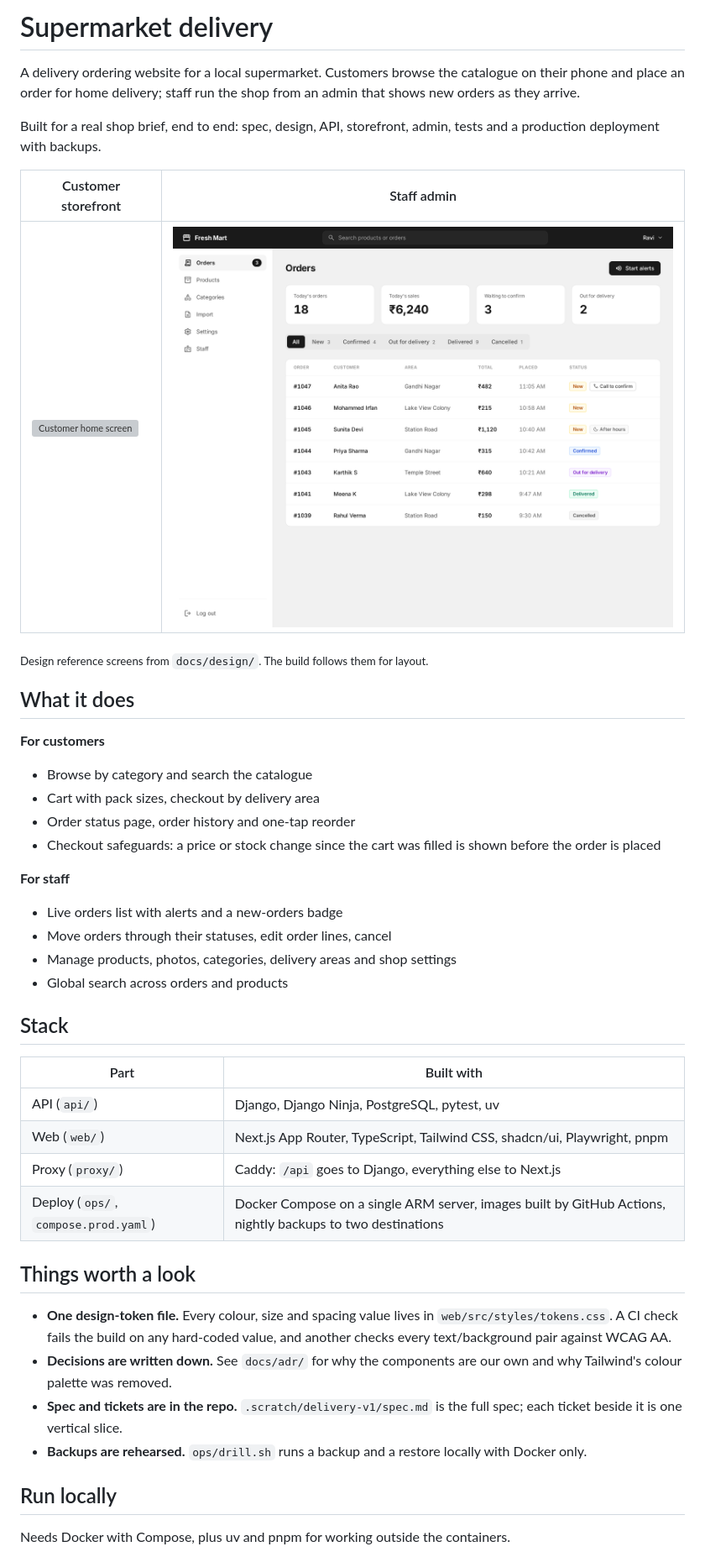
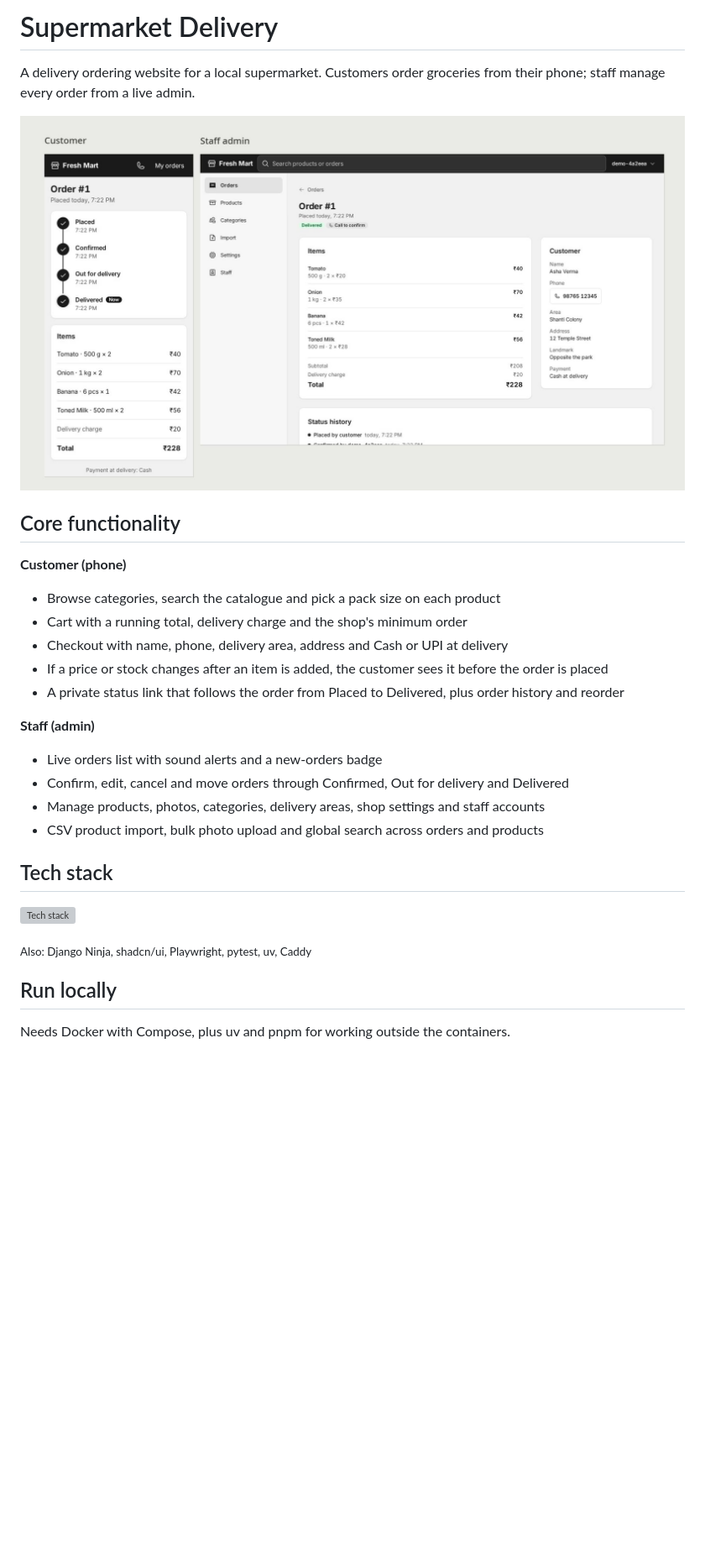
Before and after one commit to aju773/supermarket-delivery, a Markdown page: README.md, the part around one of its changes. Shown at 84% size. Rendered like a GitHub page; pictures changed too: docs/demo-poster.jpg (added); blank space fills up the shorter version; grey boxes are pictures that could not be loaded.

Commit message:
Rewrite README around a demo video of the order flow
Add a side-by-side recording of a customer placing an order and staff
moving it to Delivered, with a poster frame. Describe the core features
below it, show the stack as icons, and keep the run and test commands.
Drop the deployment and extra sections.

Co-Authored-By: Claude Opus 5.5 <noreply@anthropic.com>

```diff
--- a/README.md
+++ b/README.md
@@ -1,46 +1,32 @@
-# Supermarket delivery
+# Supermarket Delivery
 
-A delivery ordering website for a local supermarket. Customers browse the catalogue on their phone and place an order for home delivery; staff run the shop from an admin that shows new orders as they arrive.
+A delivery ordering website for a local supermarket. Customers order groceries from their phone; staff manage every order from a live admin.
 
-Built for a real shop brief, end to end: spec, design, API, storefront, admin, tests and a production deployment with backups.
+<!-- To play inline on GitHub: drag docs/demo.mp4 into the README editor on github.com and replace this link with the user-attachments URL it gives you. -->
+[![Demo: a customer places an order and staff move it to Delivered](docs/demo-poster.jpg)](docs/demo.mp4)
 
-| Customer storefront | Staff admin |
-| --- | --- |
-| ![Customer home screen](docs/design/screens/customer-home.png) | ![Staff orders list](docs/design/screens/admin-orders.png) |
+## Core functionality
 
-<sub>Design reference screens from `docs/design/`. The build follows them for layout.</sub>
+**Customer (phone)**
 
-## What it does
+- Browse categories, search the catalogue and pick a pack size on each product
+- Cart with a running total, delivery charge and the shop's minimum order
+- Checkout with name, phone, delivery area, address and Cash or UPI at delivery
+- If a price or stock changes after an item is added, the customer sees it before the order is placed
+- A private status link that follows the order from Placed to Delivered, plus order history and reorder
 
-**For customers**
+**Staff (admin)**
 
-- Browse by category and search the catalogue
-- Cart with pack sizes, checkout by delivery area
-- Order status page, order history and one-tap reorder
-- Checkout safeguards: a price or stock change since the cart was filled is shown before the order is placed
+- Live orders list with sound alerts and a new-orders badge
+- Confirm, edit, cancel and move orders through Confirmed, Out for delivery and Delivered
+- Manage products, photos, categories, delivery areas, shop settings and staff accounts
+- CSV product import, bulk photo upload and global search across orders and products
 
-**For staff**
+## Tech stack
 
-- Live orders list with alerts and a new-orders badge
-- Move orders through their statuses, edit order lines, cancel
-- Manage products, photos, categories, delivery areas and shop settings
-- Global search across orders and products
+[![Tech stack](https://skillicons.dev/icons?i=py,django,postgres,ts,react,nextjs,tailwind,docker,pnpm)](#tech-stack)
 
-## Stack
-
-| Part | Built with |
-| --- | --- |
-| API (`api/`) | Django, Django Ninja, PostgreSQL, pytest, uv |
-| Web (`web/`) | Next.js App Router, TypeScript, Tailwind CSS, shadcn/ui, Playwright, pnpm |
-| Proxy (`proxy/`) | Caddy: `/api` goes to Django, everything else to Next.js |
-| Deploy (`ops/`, `compose.prod.yaml`) | Docker Compose on a single ARM server, images built by GitHub Actions, nightly backups to two destinations |
-
-## Things worth a look
-
-- **One design-token file.** Every colour, size and spacing value lives in `web/src/styles/tokens.css`. A CI check fails the build on any hard-coded value, and another checks every text/background pair against WCAG AA.
-- **Decisions are written down.** See `docs/adr/` for why the components are our own and why Tailwind's colour palette was removed.
-- **Spec and tickets are in the repo.** `.scratch/delivery-v1/spec.md` is the full spec; each ticket beside it is one vertical slice.
-- **Backups are rehearsed.** `ops/drill.sh` runs a backup and a restore locally with Docker only.
+<sub>Also: Django Ninja, shadcn/ui, Playwright, pytest, uv, Caddy</sub>
 
 ## Run locally
 
```
Also changed, not shown: other parts of README.md (+3 -7 lines), 1 other file.
